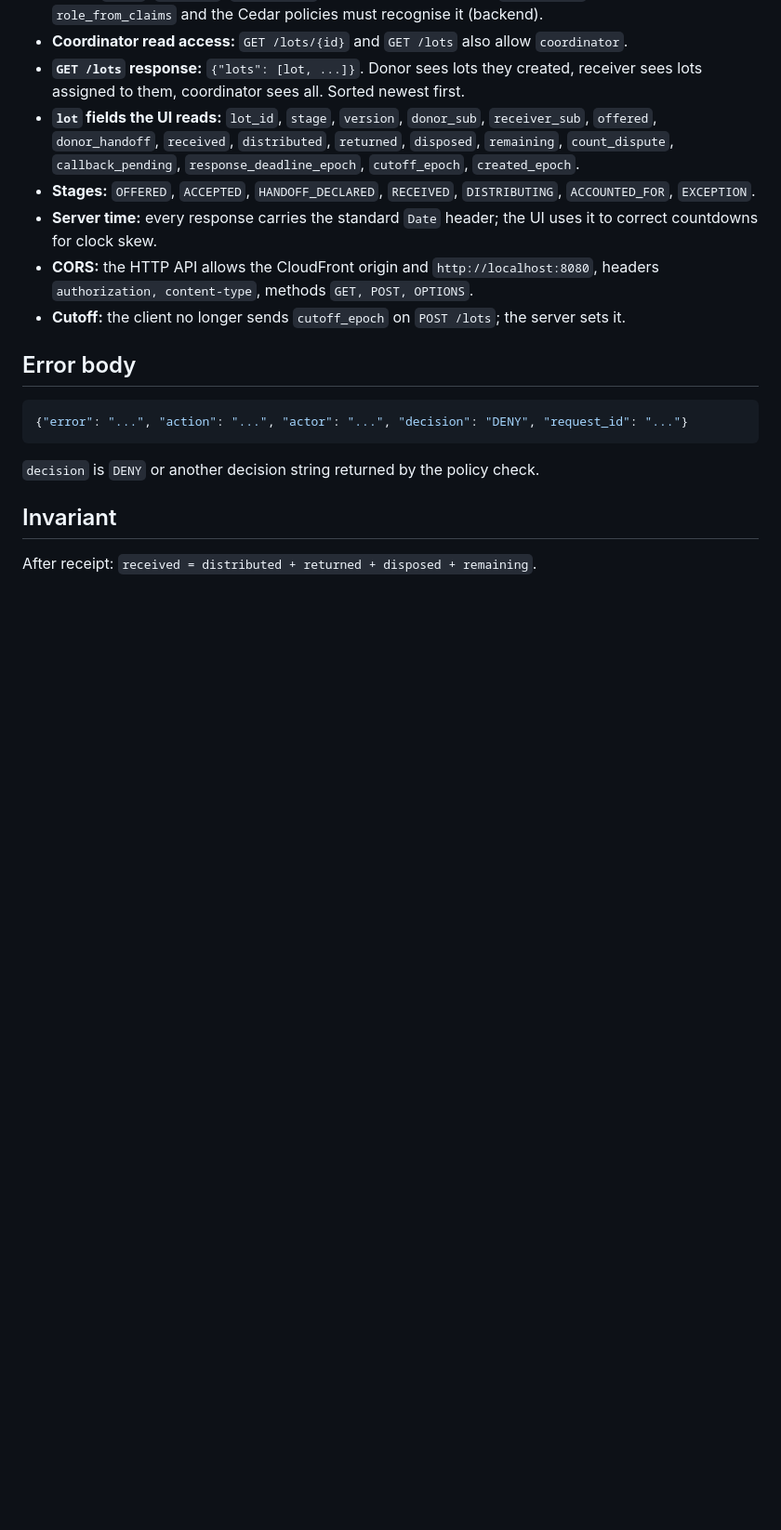
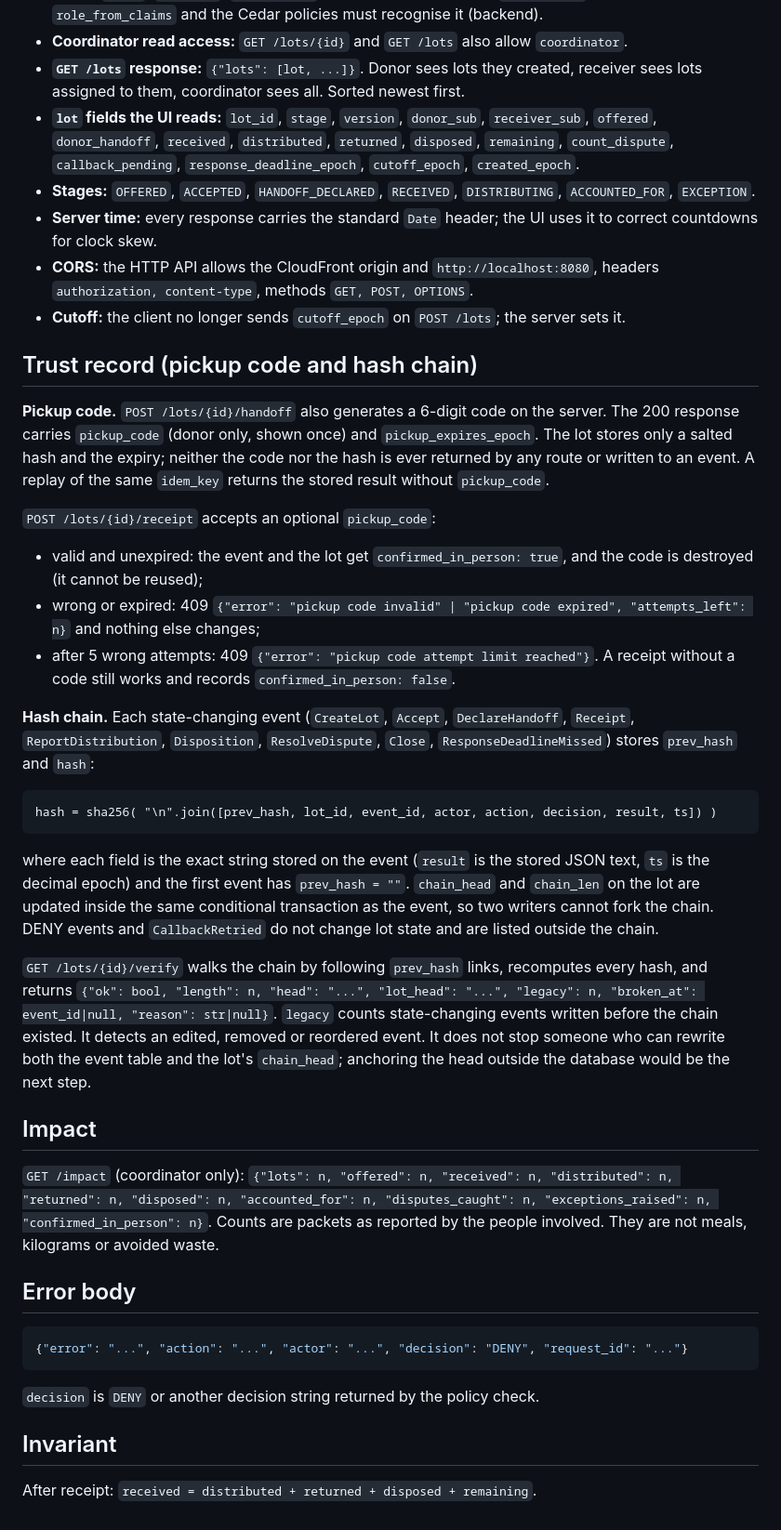
Before and after one commit to c-varun14/PantryPass, a Markdown page: docs/api.md, the part around one of its changes. Shown at 93% size. Rendered like a GitHub page; blank space fills up the shorter version.

Commit message:
Document pickup code, hash chain, verify and impact routes
Co-Authored-By: Claude Sonnet 5.5 <noreply@anthropic.com>

````diff
--- a/docs/api.md
+++ b/docs/api.md
@@ -37,6 +38,29 @@ This file is the hand-off between frontend and backend. If a route, field or err
 - **CORS:** the HTTP API allows the CloudFront origin and `http://localhost:8080`, headers `authorization, content-type`, methods `GET, POST, OPTIONS`.
 - **Cutoff:** the client no longer sends `cutoff_epoch` on `POST /lots`; the server sets it.
 
+## Trust record (pickup code and hash chain)
+
+**Pickup code.** `POST /lots/{id}/handoff` also generates a 6-digit code on the server. The 200 response carries `pickup_code` (donor only, shown once) and `pickup_expires_epoch`. The lot stores only a salted hash and the expiry; neither the code nor the hash is ever returned by any route or written to an event. A replay of the same `idem_key` returns the stored result without `pickup_code`.
+
+`POST /lots/{id}/receipt` accepts an optional `pickup_code`:
+- valid and unexpired: the event and the lot get `confirmed_in_person: true`, and the code is destroyed (it cannot be reused);
+- wrong or expired: 409 `{"error": "pickup code invalid" | "pickup code expired", "attempts_left": n}` and nothing else changes;
+- after 5 wrong attempts: 409 `{"error": "pickup code attempt limit reached"}`. A receipt without a code still works and records `confirmed_in_person: false`.
+
+**Hash chain.** Each state-changing event (`CreateLot`, `Accept`, `DeclareHandoff`, `Receipt`, `ReportDistribution`, `Disposition`, `ResolveDispute`, `Close`, `ResponseDeadlineMissed`) stores `prev_hash` and `hash`:
+
+```
+hash = sha256( "\n".join([prev_hash, lot_id, event_id, actor, action, decision, result, ts]) )
+```
+
+where each field is the exact string stored on the event (`result` is the stored JSON text, `ts` is the decimal epoch) and the first event has `prev_hash = ""`. `chain_head` and `chain_len` on the lot are updated inside the same conditional transaction as the event, so two writers cannot fork the chain. DENY events and `CallbackRetried` do not change lot state and are listed outside the chain.
+
+`GET /lots/{id}/verify` walks the chain by following `prev_hash` links, recomputes every hash, and returns `{"ok": bool, "length": n, "head": "...", "lot_head": "...", "legacy": n, "broken_at": event_id|null, "reason": str|null}`. `legacy` counts state-changing events written before the chain existed. It detects an edited, removed or reordered event. It does not stop someone who can rewrite both the event table and the lot's `chain_head`; anchoring the head outside the database would be the next step.
+
+## Impact
+
+`GET /impact` (coordinator only): `{"lots": n, "offered": n, "received": n, "distributed": n, "returned": n, "disposed": n, "accounted_for": n, "disputes_caught": n, "exceptions_raised": n, "confirmed_in_person": n}`. Counts are packets as reported by the people involved. They are not meals, kilograms or avoided waste.
+
 ## Error body
 
 ```json
````
Also changed, not shown: other parts of docs/api.md (+1 -0 lines).
